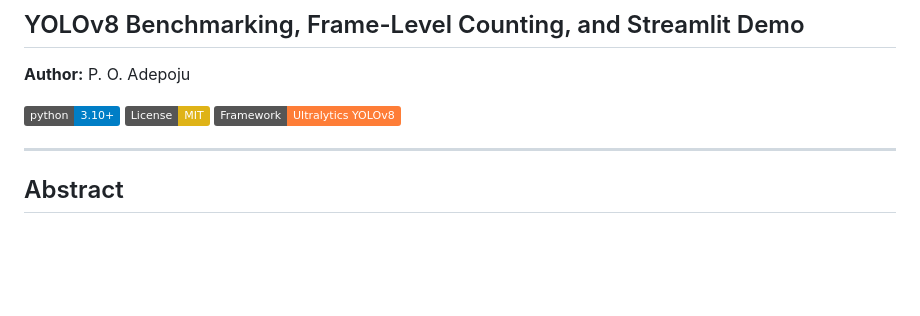
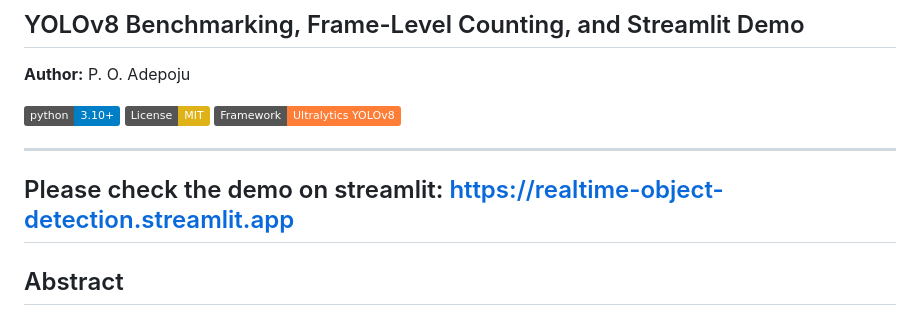
Before and after one commit to peter-adepoju/realtime-object-detection, a Markdown page: README.md, the part around the change. Drawn GitHub-style; badges without logos; blank space fills up the shorter version.

Commit message:
Add demo link to Streamlit application
Added a link to the demo Streamlit application in the README.

```diff
--- a/README.md
+++ b/README.md
@@ -7,6 +7,8 @@
 [![License: MIT](https://img.shields.io/badge/License-MIT-yellow.svg)](LICENSE)
 [![Framework: YOLOv8](https://img.shields.io/badge/Framework-Ultralytics%20YOLOv8-orange.svg)](https://docs.ultralytics.com/)
 
+---
+Please check the demo on streamlit: https://realtime-object-detection.streamlit.app
 ---
 
 ## Abstract
```
